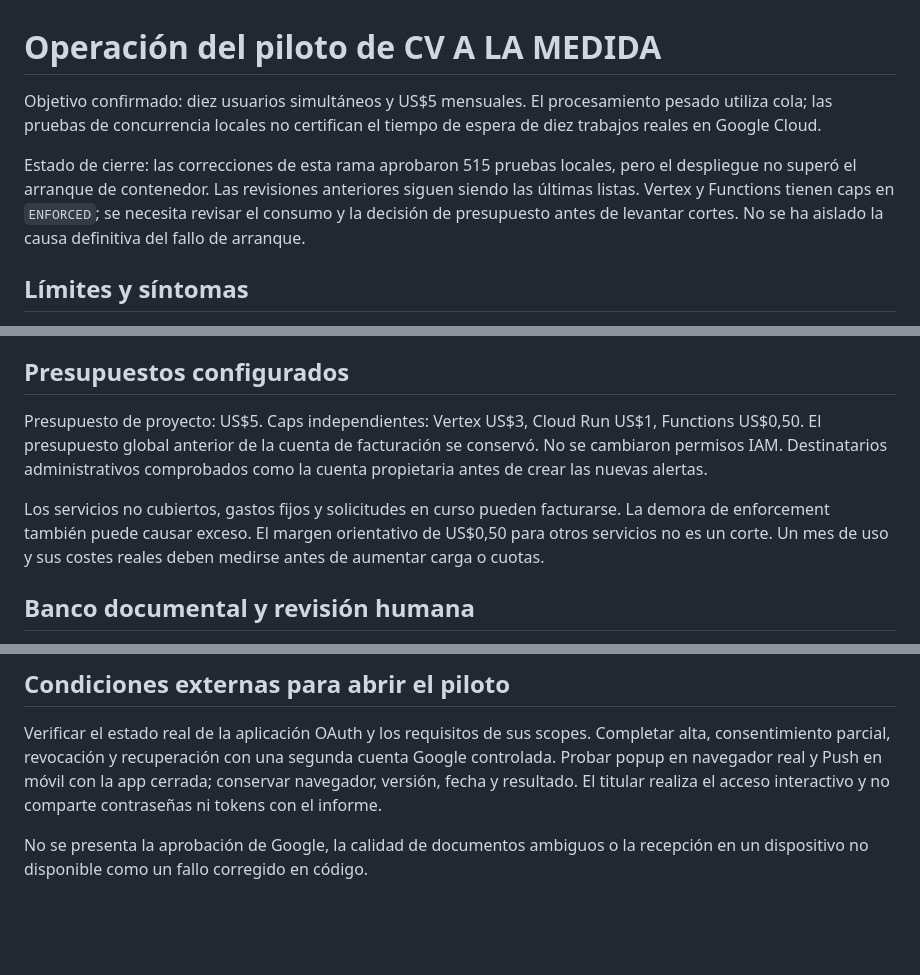
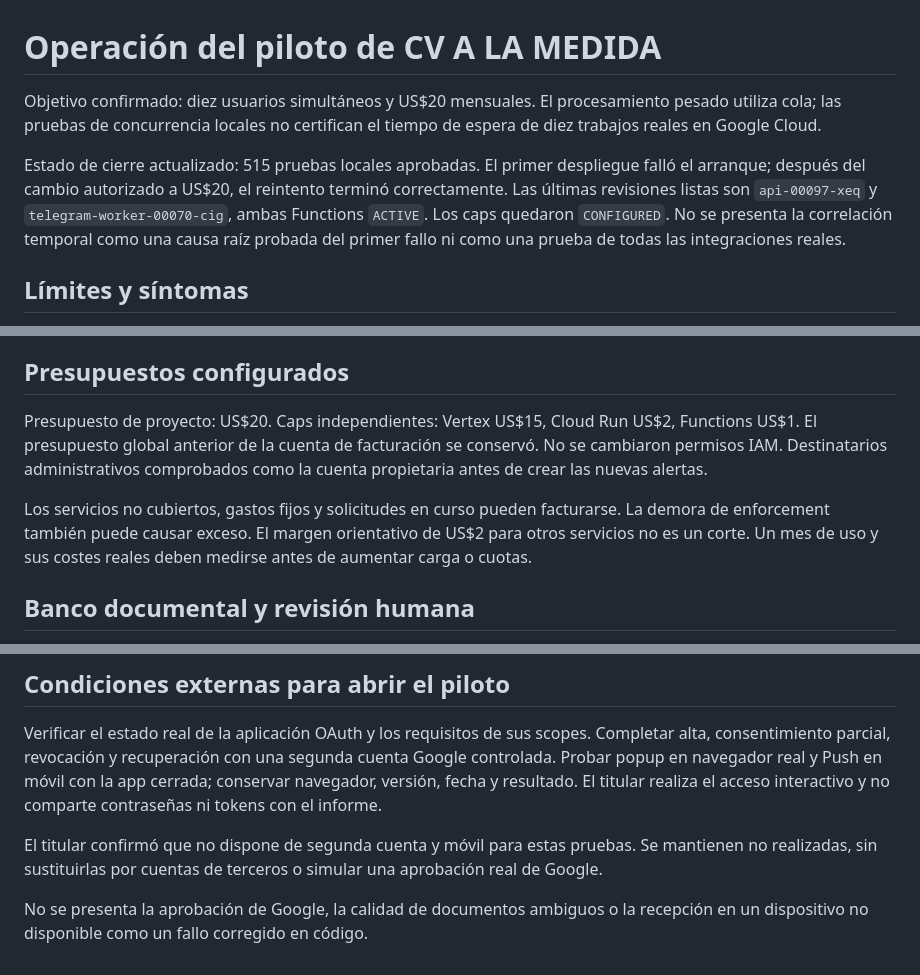
Before and after one commit to jhonndell077/CVALAMEDIDA, a Markdown page: docs/OPERACION-PILOTO.md, 3 parts joined by grey strips. GitHub-like rendering; blank space fills up the shorter version.

```diff
--- a/docs/OPERACION-PILOTO.md
+++ b/docs/OPERACION-PILOTO.md
@@ -1,14 +1,15 @@
 # Operación del piloto de CV A LA MEDIDA
 
-Objetivo confirmado: diez usuarios simultáneos y US$5 mensuales. El procesamiento
+Objetivo confirmado: diez usuarios simultáneos y US$20 mensuales. El procesamiento
 pesado utiliza cola; las pruebas de concurrencia locales no certifican el tiempo
 de espera de diez trabajos reales en Google Cloud.
 
-Estado de cierre: las correcciones de esta rama aprobaron 515 pruebas locales,
-pero el despliegue no superó el arranque de contenedor. Las revisiones anteriores
-siguen siendo las últimas listas. Vertex y Functions tienen caps en `ENFORCED`;
-se necesita revisar el consumo y la decisión de presupuesto antes de levantar
-cortes. No se ha aislado la causa definitiva del fallo de arranque.
+Estado de cierre actualizado: 515 pruebas locales aprobadas. El primer despliegue
+falló el arranque; después del cambio autorizado a US$20, el reintento terminó
+correctamente. Las últimas revisiones listas son `api-00097-xeq` y
+`telegram-worker-00070-cig`, ambas Functions `ACTIVE`. Los caps quedaron
+`CONFIGURED`. No se presenta la correlación temporal como una causa raíz probada
+del primer fallo ni como una prueba de todas las integraciones reales.
 
 ## Límites y síntomas
 
@@ -28,14 +29,14 @@ cortes. No se ha aislado la causa definitiva del fallo de arranque.
 
 ## Presupuestos configurados
 
-Presupuesto de proyecto: US$5. Caps independientes: Vertex US$3, Cloud Run US$1,
-Functions US$0,50. El presupuesto global anterior de la cuenta de facturación se
+Presupuesto de proyecto: US$20. Caps independientes: Vertex US$15, Cloud Run US$2,
+Functions US$1. El presupuesto global anterior de la cuenta de facturación se
 conservó. No se cambiaron permisos IAM. Destinatarios administrativos comprobados
 como la cuenta propietaria antes de crear las nuevas alertas.
 
 Los servicios no cubiertos, gastos fijos y solicitudes en curso pueden facturarse.
 La demora de enforcement también puede causar exceso. El margen orientativo de
-US$0,50 para otros servicios no es un corte. Un mes de uso y sus costes reales
+US$2 para otros servicios no es un corte. Un mes de uso y sus costes reales
 deben medirse antes de aumentar carga o cuotas.
 
 ## Banco documental y revisión humana
@@ -99,5 +100,9 @@ cuenta Google controlada. Probar popup en navegador real y Push en móvil con la
 app cerrada; conservar navegador, versión, fecha y resultado. El titular realiza
 el acceso interactivo y no comparte contraseñas ni tokens con el informe.
 
+El titular confirmó que no dispone de segunda cuenta y móvil para estas pruebas.
+Se mantienen no realizadas, sin sustituirlas por cuentas de terceros o simular
+una aprobación real de Google.
+
 No se presenta la aprobación de Google, la calidad de documentos ambiguos o la
 recepción en un dispositivo no disponible como un fallo corregido en código.
```
Also changed, not shown: README.md (+8 -6 lines), docs/PLAN-REESTRUCTURACION.md (+14 -6 lines).
